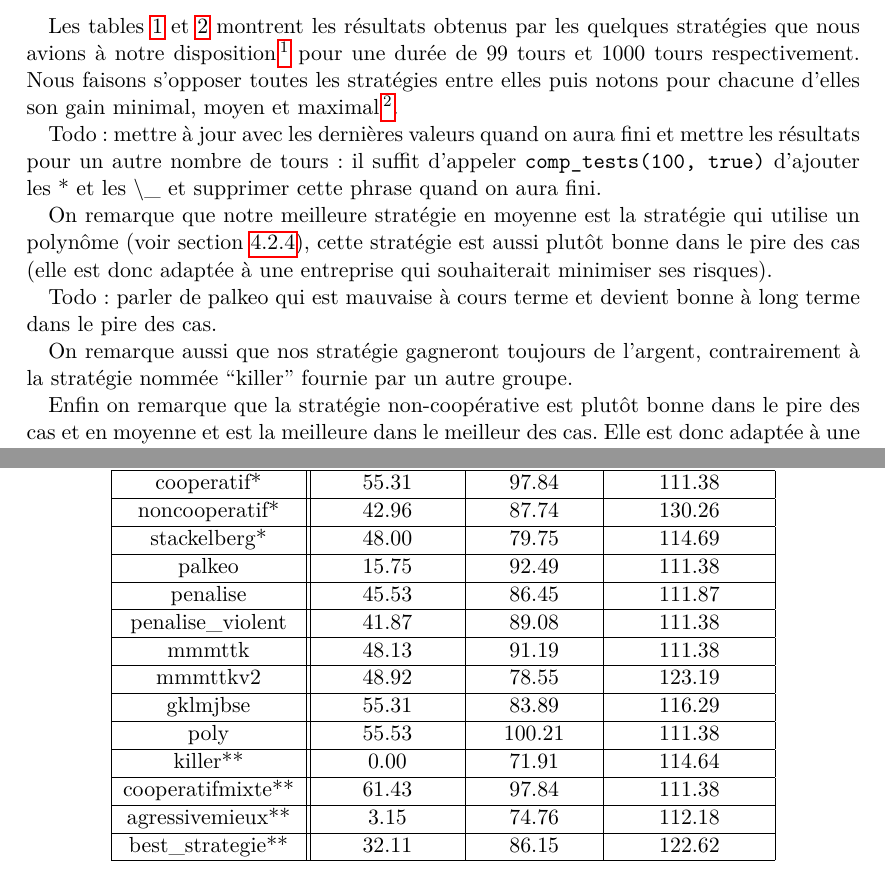
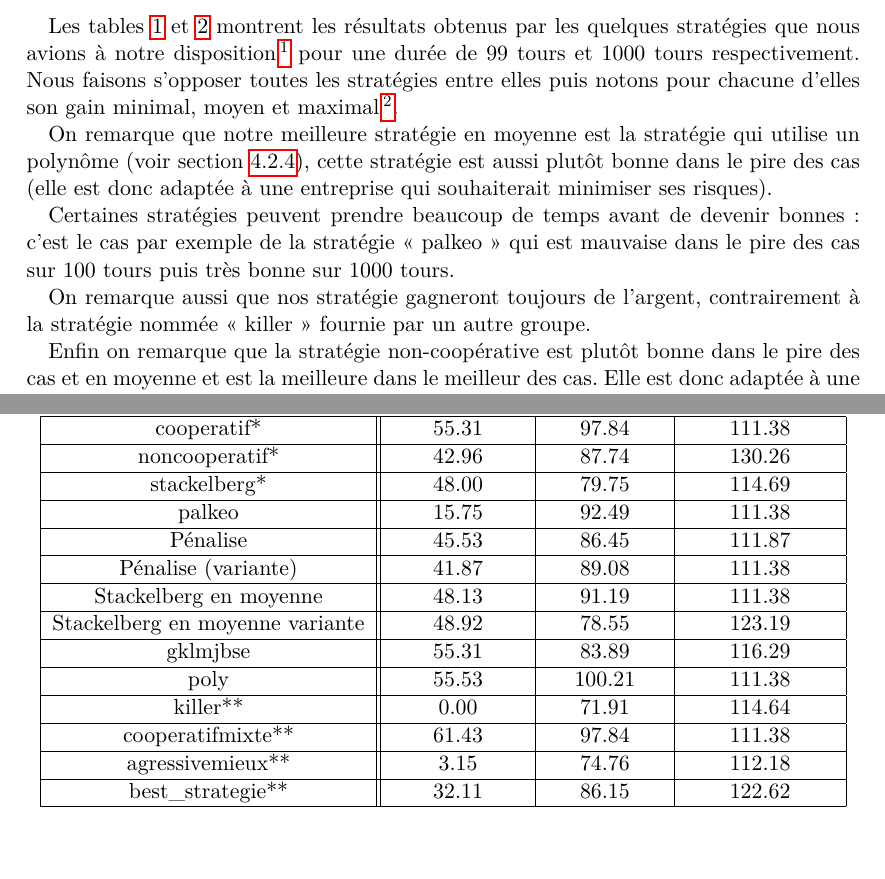
Before and after one commit to arthaud/GRO, a LaTeX document (jeux/rapport_jeux.tex): two parts of pages 6 and 10 of 10, joined at a grey line, cut so that both start at the same text, the shorter picture padded with empty space. The pictures show the PDF file jeux/rapport_jeux.pdf that the author committed with the source.

Commit message:
Chipotage rapport

```diff
--- a/jeux/rapport_jeux.tex
+++ b/jeux/rapport_jeux.tex
@@ -186,10 +183,10 @@
     minimal, moyen et maximal\footnote{Cette table peut être générée par le
     script matlab \textit{comp\_tests.m} fourni dans l'archive.}.
 
-    Todo: mettre à jour avec les dernières valeurs quand on aura fini et mettre
-    les résultats pour un autre nombre de tours: il suffit d'appeler
-    \verb+comp_tests(100, true)+ d'ajouter les * et les $\backslash$\_ et
-    supprimer cette phrase quand on aura fini.
+    %Todo: mettre à jour avec les dernières valeurs quand on aura fini et mettre
+    %les résultats pour un autre nombre de tours: il suffit d'appeler
+    %\verb+comp_tests(100, true)+ d'ajouter les * et les $\backslash$\_ et
+    %supprimer cette phrase quand on aura fini.
     \begin{table}[f]
       \centering
       \begin{tabular}{|c||c|c|c|}
@@ -199,10 +196,10 @@
         noncooperatif* & $ 42.96$ & $ 87.74$ & $130.26$ \\\hline
           stackelberg* & $ 48.00$ & $ 79.75$ & $114.69$ \\\hline
                 palkeo & $ 15.75$ & $ 92.49$ & $111.38$ \\\hline
-              penalise & $ 45.53$ & $ 86.45$ & $111.87$ \\\hline
-     penalise\_violent & $ 41.87$ & $ 89.08$ & $111.38$ \\\hline
-                mmmttk & $ 48.13$ & $ 91.19$ & $111.38$ \\\hline
-              mmmttkv2 & $ 48.92$ & $ 78.55$ & $123.19$ \\\hline
+              Pénalise & $ 45.53$ & $ 86.45$ & $111.87$ \\\hline
+     Pénalise (variante)& $ 41.87$ & $ 89.08$ & $111.38$ \\\hline
+Stackelberg en moyenne & $ 48.13$ & $ 91.19$ & $111.38$ \\\hline
+Stackelberg en moyenne variante & $ 48.92$ & $ 78.55$ & $123.19$ \\\hline
               gklmjbse & $ 55.31$ & $ 83.89$ & $116.29$ \\\hline
                   poly & $ 55.53$ & $100.21$ & $111.38$ \\\hline
               killer** & $  0.00$ & $ 71.91$ & $114.64$ \\\hline
@@ -222,3 +219,7 @@
       noncooperatif* & $380.79$ & $877.10$ & $1317.08$ \\\hline
         stackelberg* & $498.00$ & $797.42$ & $1132.44$ \\\hline
               palkeo & $694.54$ & $986.94$ & $1123.88$ \\\hline
+            Pénalise & $419.12$ & $860.12$ & $1124.70$ \\\hline
+   Pénalise variante & $421.22$ & $896.10$ & $1123.88$ \\\hline
+Stackelberg en moyenne & $492.11$ & $923.94$ & $1123.88$ \\\hline
+Stackelberg en moyenne (variante) & $531.85$ & $800.61$ & $1262.25$ \\\hline
@@ -242,11 +239,12 @@
     aussi plutôt bonne dans le pire des cas (elle est donc adaptée à une
     entreprise qui souhaiterait minimiser ses risques).
 
-    Todo: parler de palkeo qui est mauvaise à cours terme et devient bonne à
-    long terme dans le pire des cas.
+    Certaines stratégies peuvent prendre beaucoup de temps avant de devenir
+    bonnes: c'est le cas par exemple de la stratégie «~palkeo~» qui est
+    mauvaise dans le pire des cas sur 100 tours puis très bonne sur 1000 tours.
 
     On remarque aussi que nos stratégie gagneront toujours de l'argent,
-    contrairement à la stratégie nommée ``killer'' fournie par un autre groupe.
+    contrairement à la stratégie nommée «~killer~» fournie par un autre groupe.
 
     Enfin on remarque que la stratégie non-coopérative est plutôt bonne dans le
     pire des cas et en moyenne et est la meilleure dans le meilleur des cas.
```
Also changed, not shown: jeux/rapport_jeux.pdf, jeux/rapport_jeux.tex (13 more changed lines).
